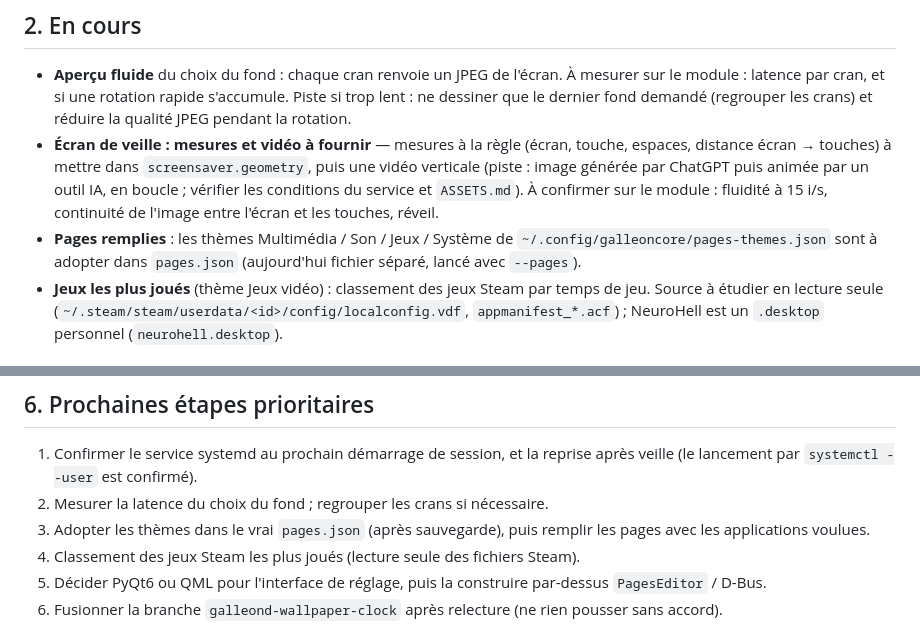
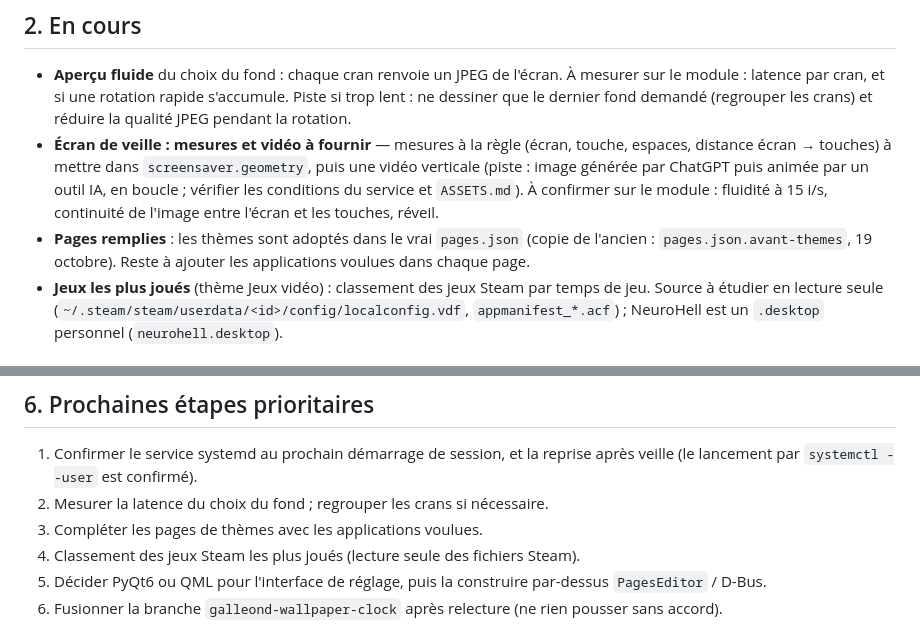
Before and after one commit to Aaryush1/GalleonCore, a Markdown page: ROADMAP.md, 2 parts joined by grey strips. Drawn GitHub-style.

Commit message:
Roadmap: themes adopted in the real pages file
Co-Authored-By: Claude Sonnet 5.5 <noreply@anthropic.com>

```diff
--- a/ROADMAP.md
+++ b/ROADMAP.md
@@ -34,7 +34,7 @@ Référence pour reprendre le développement à tout moment, y compris dans une
 
 - **Aperçu fluide** du choix du fond : chaque cran renvoie un JPEG de l'écran. À mesurer sur le module : latence par cran, et si une rotation rapide s'accumule. Piste si trop lent : ne dessiner que le dernier fond demandé (regrouper les crans) et réduire la qualité JPEG pendant la rotation.
 - **Écran de veille : mesures et vidéo à fournir** — mesures à la règle (écran, touche, espaces, distance écran → touches) à mettre dans `screensaver.geometry`, puis une vidéo verticale (piste : image générée par ChatGPT puis animée par un outil IA, en boucle ; vérifier les conditions du service et `ASSETS.md`). À confirmer sur le module : fluidité à 15 i/s, continuité de l'image entre l'écran et les touches, réveil.
-- **Pages remplies** : les thèmes Multimédia / Son / Jeux / Système de `~/.config/galleoncore/pages-themes.json` sont à adopter dans `pages.json` (aujourd'hui fichier séparé, lancé avec `--pages`).
+- **Pages remplies** : les thèmes sont adoptés dans le vrai `pages.json` (copie de l'ancien : `pages.json.avant-themes`, 19 octobre). Reste à ajouter les applications voulues dans chaque page.
 - **Jeux les plus joués** (thème Jeux vidéo) : classement des jeux Steam par temps de jeu. Source à étudier en lecture seule (`~/.steam/steam/userdata/<id>/config/localconfig.vdf`, `appmanifest_*.acf`) ; NeuroHell est un `.desktop` personnel (`neurohell.desktop`).
 
 ## 3. À vérifier ou corriger
@@ -93,7 +93,7 @@ Décisions à ne pas perdre :
 
 1. Confirmer le service systemd au prochain démarrage de session, et la reprise après veille (le lancement par `systemctl --user` est confirmé).
 2. Mesurer la latence du choix du fond ; regrouper les crans si nécessaire.
-3. Adopter les thèmes dans le vrai `pages.json` (après sauvegarde), puis remplir les pages avec les applications voulues.
+3. Compléter les pages de thèmes avec les applications voulues.
 4. Classement des jeux Steam les plus joués (lecture seule des fichiers Steam).
 5. Décider PyQt6 ou QML pour l'interface de réglage, puis la construire par-dessus `PagesEditor` / D-Bus.
 6. Fusionner la branche `galleond-wallpaper-clock` après relecture (ne rien pousser sans accord).
```
